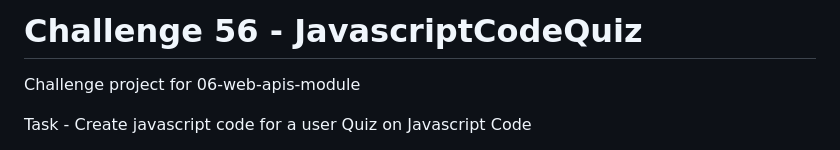
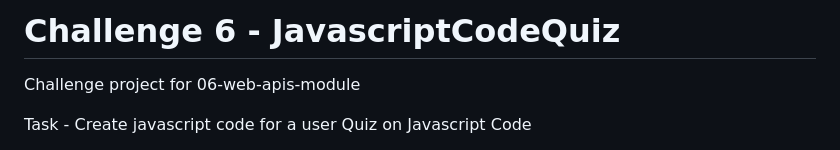
Before and after one commit to SteveHannay/JavascriptCodeQuiz, a Markdown page: README.md, the part around the change. GitHub-like rendering.

Commit message:
comment correction in readme

```diff
--- a/README.md
+++ b/README.md
@@ -1,4 +1,4 @@
-# Challenge 56 - JavascriptCodeQuiz
+# Challenge 6 - JavascriptCodeQuiz
 
 Challenge project for 06-web-apis-module
 
```
